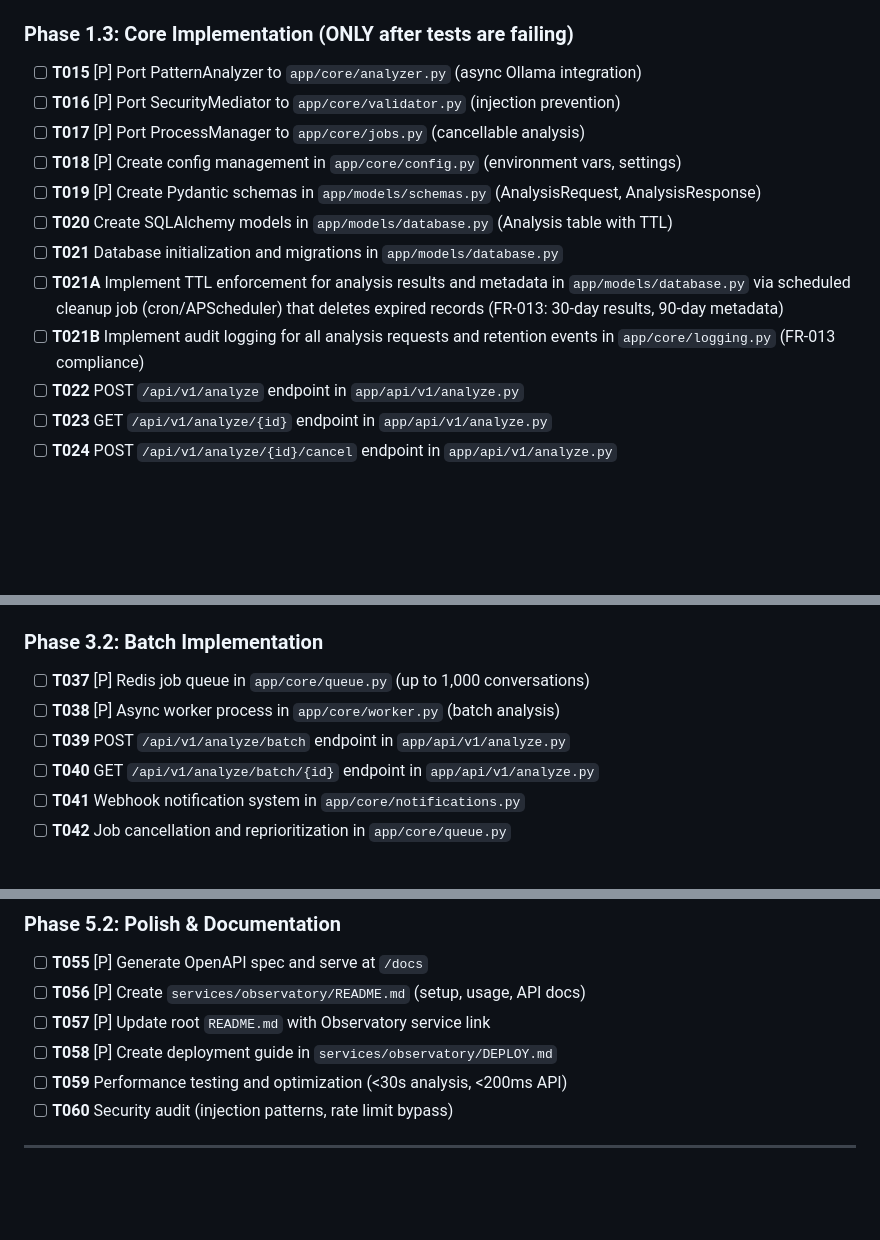
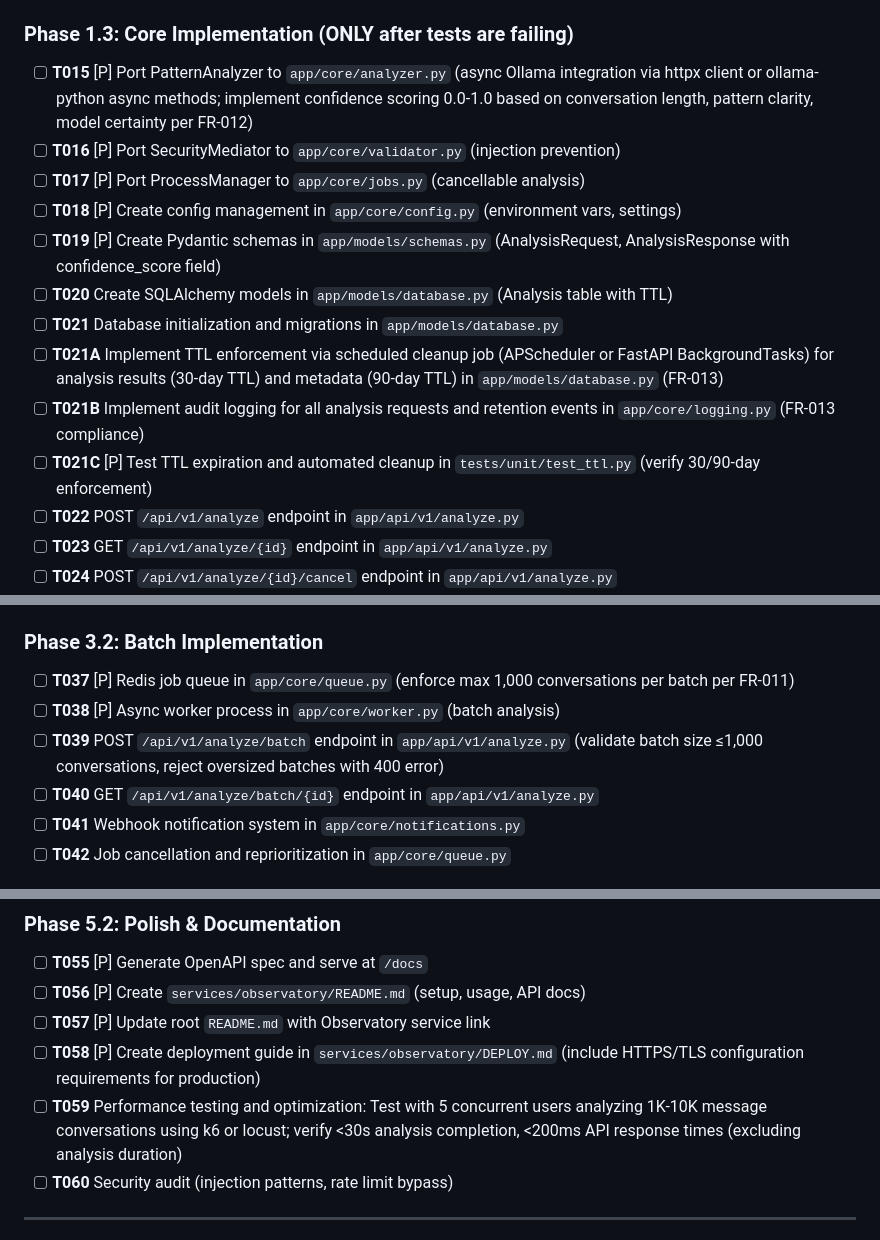
Before and after one commit to tmorgan181/atrium-grounds, a Markdown page: specs/001-atrium-observatory-service/tasks.md, 3 parts joined by grey strips. Rendered like a GitHub page; blank space fills up the shorter version.

```diff
--- a/specs/001-atrium-observatory-service/tasks.md
+++ b/specs/001-atrium-observatory-service/tasks.md
@@ -63,15 +63,16 @@
 
 ### Phase 1.3: Core Implementation (ONLY after tests are failing)
 
-- [ ] **T015** [P] Port PatternAnalyzer to `app/core/analyzer.py` (async Ollama integration)
+- [ ] **T015** [P] Port PatternAnalyzer to `app/core/analyzer.py` (async Ollama integration via httpx client or ollama-python async methods; implement confidence scoring 0.0-1.0 based on conversation length, pattern clarity, model certainty per FR-012)
 - [ ] **T016** [P] Port SecurityMediator to `app/core/validator.py` (injection prevention)
 - [ ] **T017** [P] Port ProcessManager to `app/core/jobs.py` (cancellable analysis)
 - [ ] **T018** [P] Create config management in `app/core/config.py` (environment vars, settings)
-- [ ] **T019** [P] Create Pydantic schemas in `app/models/schemas.py` (AnalysisRequest, AnalysisResponse)
+- [ ] **T019** [P] Create Pydantic schemas in `app/models/schemas.py` (AnalysisRequest, AnalysisResponse with confidence_score field)
 - [ ] **T020** Create SQLAlchemy models in `app/models/database.py` (Analysis table with TTL)
 - [ ] **T021** Database initialization and migrations in `app/models/database.py`
-- [ ] **T021A** Implement TTL enforcement for analysis results and metadata in `app/models/database.py` via scheduled cleanup job (cron/APScheduler) that deletes expired records (FR-013: 30-day results, 90-day metadata)
+- [ ] **T021A** Implement TTL enforcement via scheduled cleanup job (APScheduler or FastAPI BackgroundTasks) for analysis results (30-day TTL) and metadata (90-day TTL) in `app/models/database.py` (FR-013)
 - [ ] **T021B** Implement audit logging for all analysis requests and retention events in `app/core/logging.py` (FR-013 compliance)
+- [ ] **T021C** [P] Test TTL expiration and automated cleanup in `tests/unit/test_ttl.py` (verify 30/90-day enforcement)
 - [ ] **T022** POST `/api/v1/analyze` endpoint in `app/api/v1/analyze.py`
 - [ ] **T023** GET `/api/v1/analyze/{id}` endpoint in `app/api/v1/analyze.py`
 - [ ] **T024** POST `/api/v1/analyze/{id}/cancel` endpoint in `app/api/v1/analyze.py`
@@ -103,9 +104,9 @@
 - [ ] **T036** [P] Test webhook notifications in `tests/integration/test_webhooks.py`
 
 ### Phase 3.2: Batch Implementation
-- [ ] **T037** [P] Redis job queue in `app/core/queue.py` (up to 1,000 conversations)
+- [ ] **T037** [P] Redis job queue in `app/core/queue.py` (enforce max 1,000 conversations per batch per FR-011)
 - [ ] **T038** [P] Async worker process in `app/core/worker.py` (batch analysis)
-- [ ] **T039** POST `/api/v1/analyze/batch` endpoint in `app/api/v1/analyze.py`
+- [ ] **T039** POST `/api/v1/analyze/batch` endpoint in `app/api/v1/analyze.py` (validate batch size ≤1,000 conversations, reject oversized batches with 400 error)
 - [ ] **T040** GET `/api/v1/analyze/batch/{id}` endpoint in `app/api/v1/analyze.py`
 - [ ] **T041** Webhook notification system in `app/core/notifications.py`
 - [ ] **T042** Job cancellation and reprioritization in `app/core/queue.py`
@@ -140,8 +141,8 @@
 - [ ] **T055** [P] Generate OpenAPI spec and serve at `/docs`
 - [ ] **T056** [P] Create `services/observatory/README.md` (setup, usage, API docs)
 - [ ] **T057** [P] Update root `README.md` with Observatory service link
-- [ ] **T058** [P] Create deployment guide in `services/observatory/DEPLOY.md`
-- [ ] **T059** Performance testing and optimization (<30s analysis, <200ms API)
+- [ ] **T058** [P] Create deployment guide in `services/observatory/DEPLOY.md` (include HTTPS/TLS configuration requirements for production)
+- [ ] **T059** Performance testing and optimization: Test with 5 concurrent users analyzing 1K-10K message conversations using k6 or locust; verify <30s analysis completion, <200ms API response times (excluding analysis duration)
 - [ ] **T060** Security audit (injection patterns, rate limit bypass)
 
 ---
```
Also changed, not shown: specs/001-atrium-observatory-service/spec.md (+8 -4 lines).
